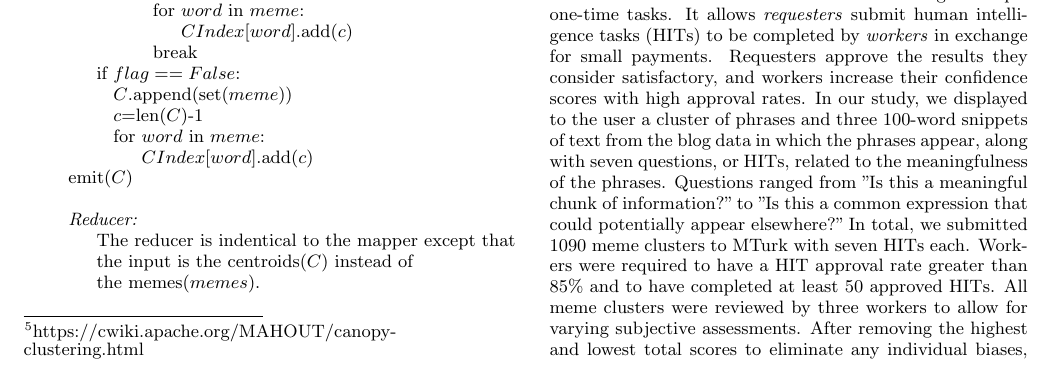
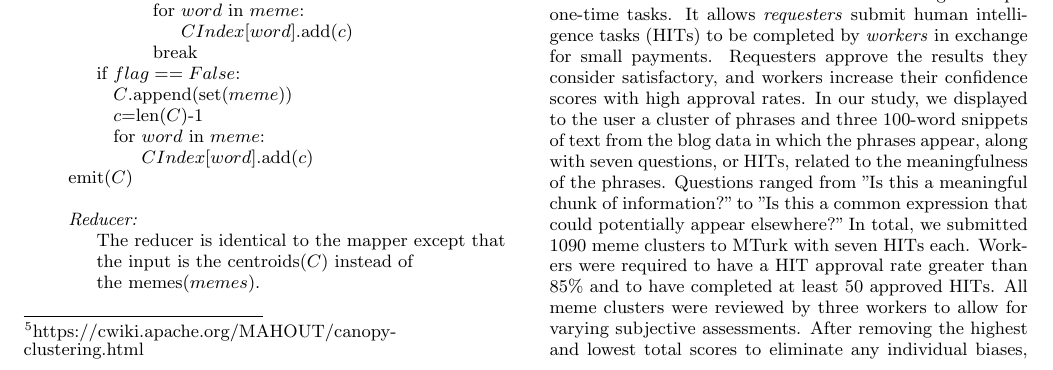
Before and after one commit to hohyon-ryu/DICTA-Memes, a LaTeX paper (20111120 Final paper/blog-meme.tex): part of page 4 of 8, cut so that both start at the same text. Compiled offline with pdfLaTeX.

Commit message:
final paper

```diff
--- a/20111120 Final paper/blog-meme.tex
+++ b/20111120 Final paper/blog-meme.tex
@@ -348,7 +348,7 @@ emit($C$)\\
 
 \\
 \emph{Reducer:}\\
-\>The reducer is indentical to the mapper except that \\
+\>The reducer is identical to the mapper except that \\
 \> the input is the centroids($C$) instead of\\
 \> the memes($memes$).\\
 
```
